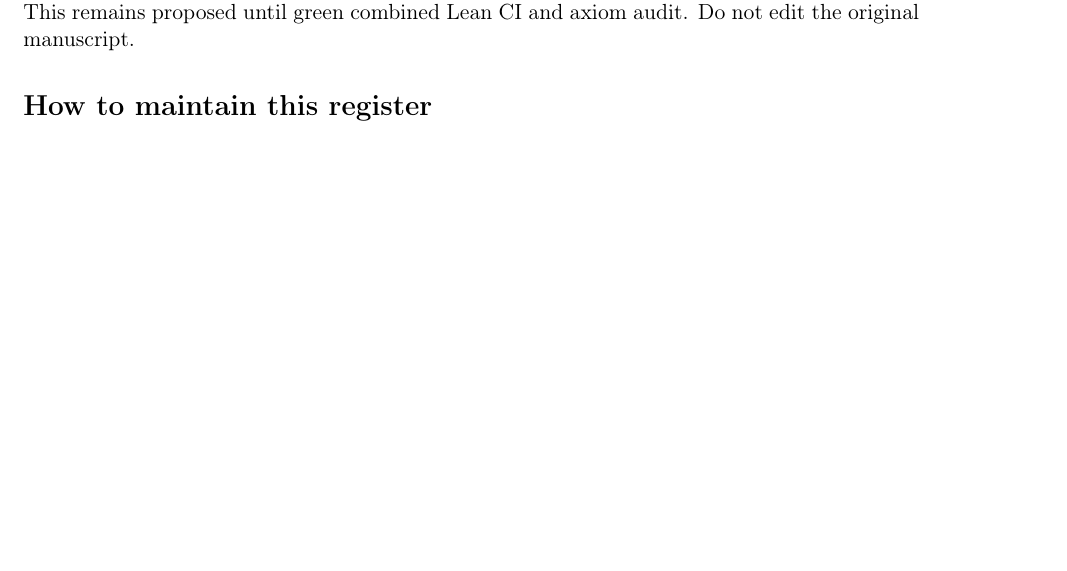
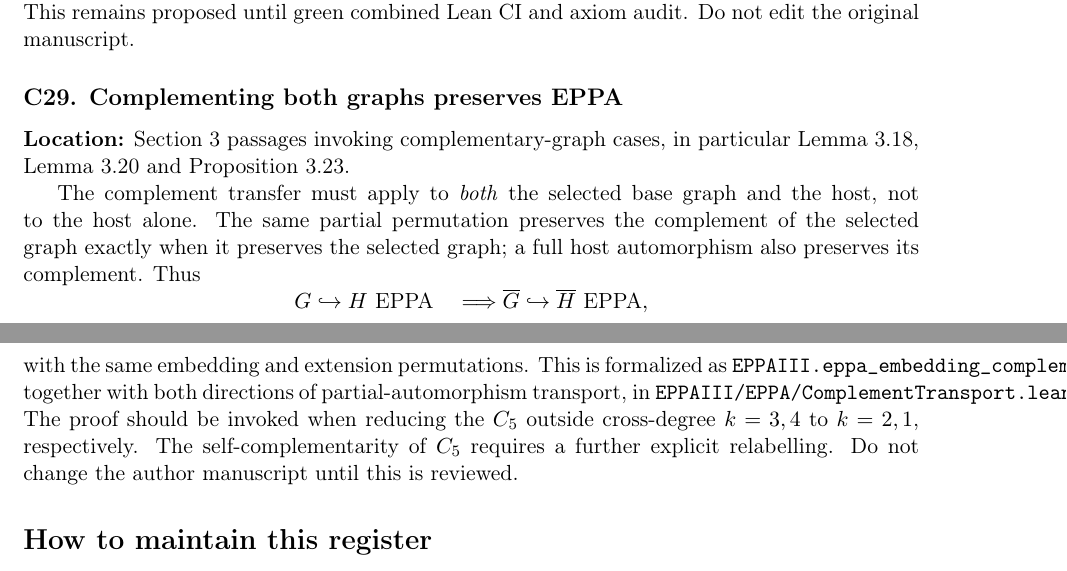
Before and after one commit to janhubicka/EPPA-III, a LaTeX document (validation/suggested-corrections.tex): part of page 15 of 15 before the commit and two parts of pages 15 and 16 of 16 after it, the two joined at a grey line, cut so that both start at the same text, the shorter picture padded with empty space. Compiled offline with pdfLaTeX.

Commit message:
Rebase EPPA complement transport onto completed Petersen host exclusion

```diff
--- a/validation/suggested-corrections.tex
+++ b/validation/suggested-corrections.tex
@@ -1274,6 +1274,34 @@ See \texttt{validation/section3-c5-actual-host-primitive-exclusion.tex}.
 This remains proposed until green combined Lean CI and
 axiom audit. Do not edit the original manuscript.
 
+\subsection*{C29. Complementing both graphs preserves EPPA}
+\textbf{Location:} Section 3 passages invoking
+complementary-graph cases, in particular Lemma~3.18,
+Lemma~3.20 and Proposition~3.23.
+
+The complement transfer must apply to \emph{both}
+the selected base graph and the host, not to the host
+alone. The same partial permutation preserves the
+complement of the selected graph exactly when it preserves
+the selected graph; a full host automorphism also preserves
+its complement. Thus
+\[
+        G\hookrightarrow H\text{ EPPA}\quad\Longrightarrow
+        \overline G\hookrightarrow\overline H\text{ EPPA},
+\]
+with the same embedding and extension permutations.
+This is formalized as
+\texttt{EPPAIII.eppa\_embedding\_complement},
+together with both directions of partial-automorphism
+transport, in \texttt{EPPAIII/EPPA/ComplementTransport.lean}.
+The proof should be invoked when reducing the
+\(C_5\) outside cross-degree \(k=3,4\) to
+\(k=2,1\), respectively. The self-complementarity
+of \(C_5\) requires a further explicit relabelling.
+Do not change the author manuscript until this
+is reviewed.
+
+
 \section*{How to maintain this register}
 For each new correction, record a source label,
 a minimal proposed modification, whether the
```
Also changed, not shown: README.md, 3 other files.
